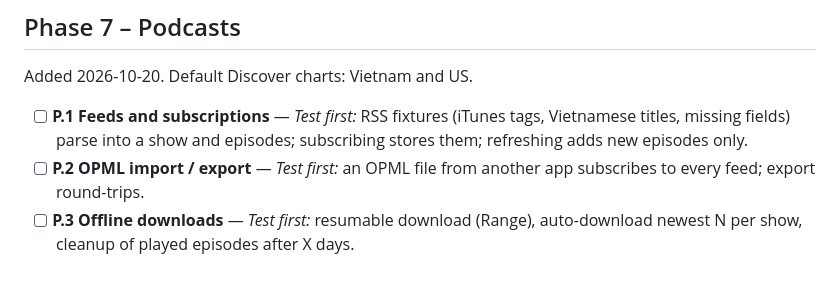
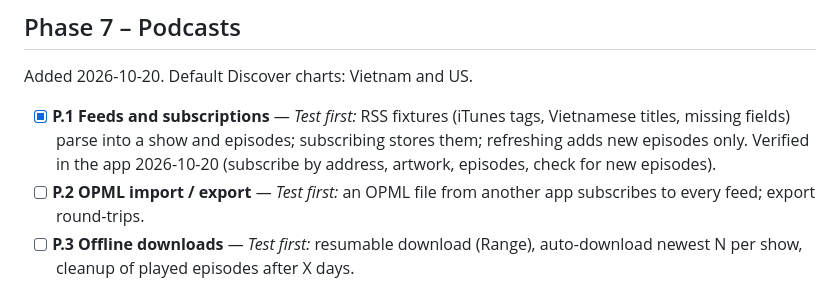
Before and after one commit to khangkhangg/Miu-Music-Player, a Markdown page: docs/CHECKLIST.md, the part around the change. Drawn GitHub-style.

Commit message:
Tick P.1 (verified in the app)
Co-Authored-By: Claude Opus 5.5 <noreply@anthropic.com>

```diff
--- a/docs/CHECKLIST.md
+++ b/docs/CHECKLIST.md
@@ -187,7 +187,8 @@ signing: Miu only drives iTunes through its documented COM automation interface.
 
 ## Phase 7 – Podcasts
 Added 2026-10-20. Default Discover charts: Vietnam and US.
-- [ ] **P.1 Feeds and subscriptions** — *Test first:* RSS fixtures (iTunes tags, Vietnamese titles, missing fields) parse into a show and episodes; subscribing stores them; refreshing adds new episodes only.
+- [x] **P.1 Feeds and subscriptions** — *Test first:* RSS fixtures (iTunes tags, Vietnamese titles, missing fields) parse into a show and episodes; subscribing stores them; refreshing adds new episodes only.
+  Verified in the app 2026-10-20 (subscribe by address, artwork, episodes, check for new episodes).
 - [ ] **P.2 OPML import / export** — *Test first:* an OPML file from another app subscribes to every feed; export round-trips.
 - [ ] **P.3 Offline downloads** — *Test first:* resumable download (Range), auto-download newest N per show, cleanup of played episodes after X days.
 - [ ] **P.4 Discover** — *Test first:* Apple top charts (vn, us) and Apple search results parse into subscribable shows.
```
